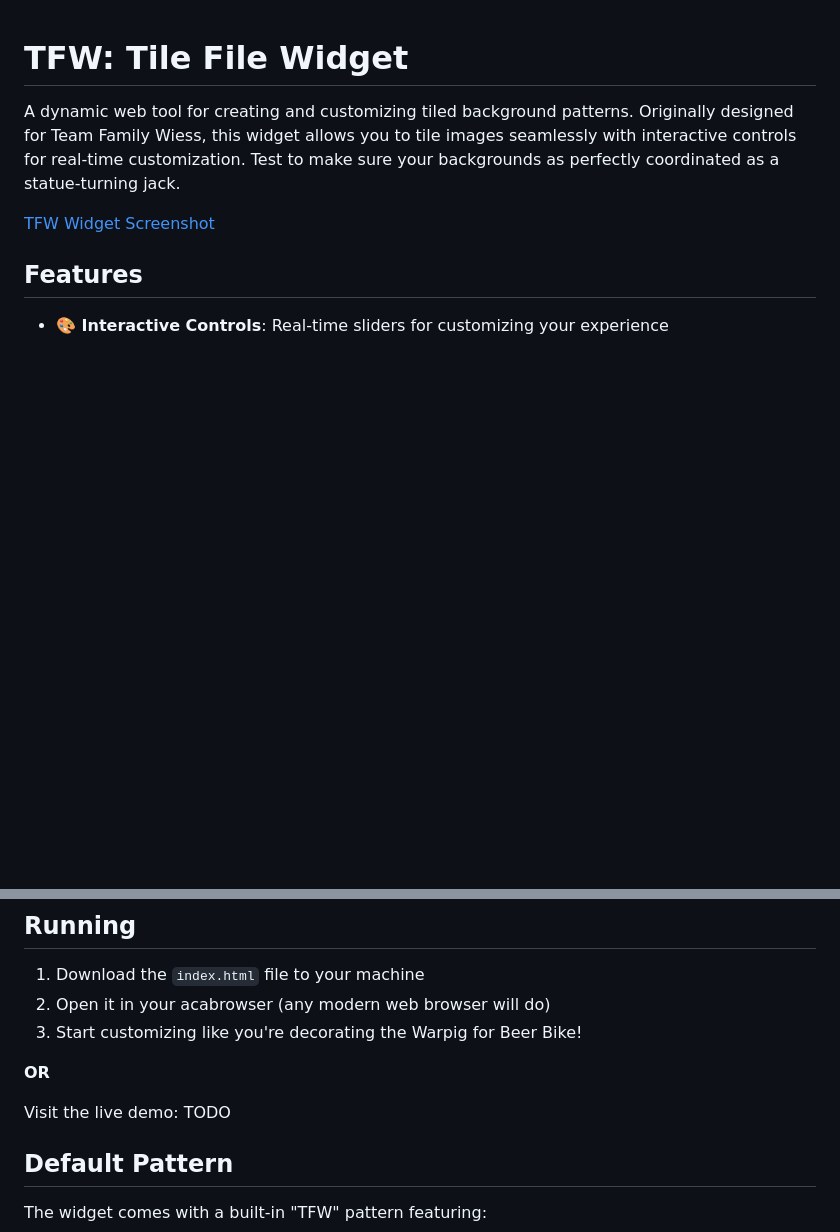
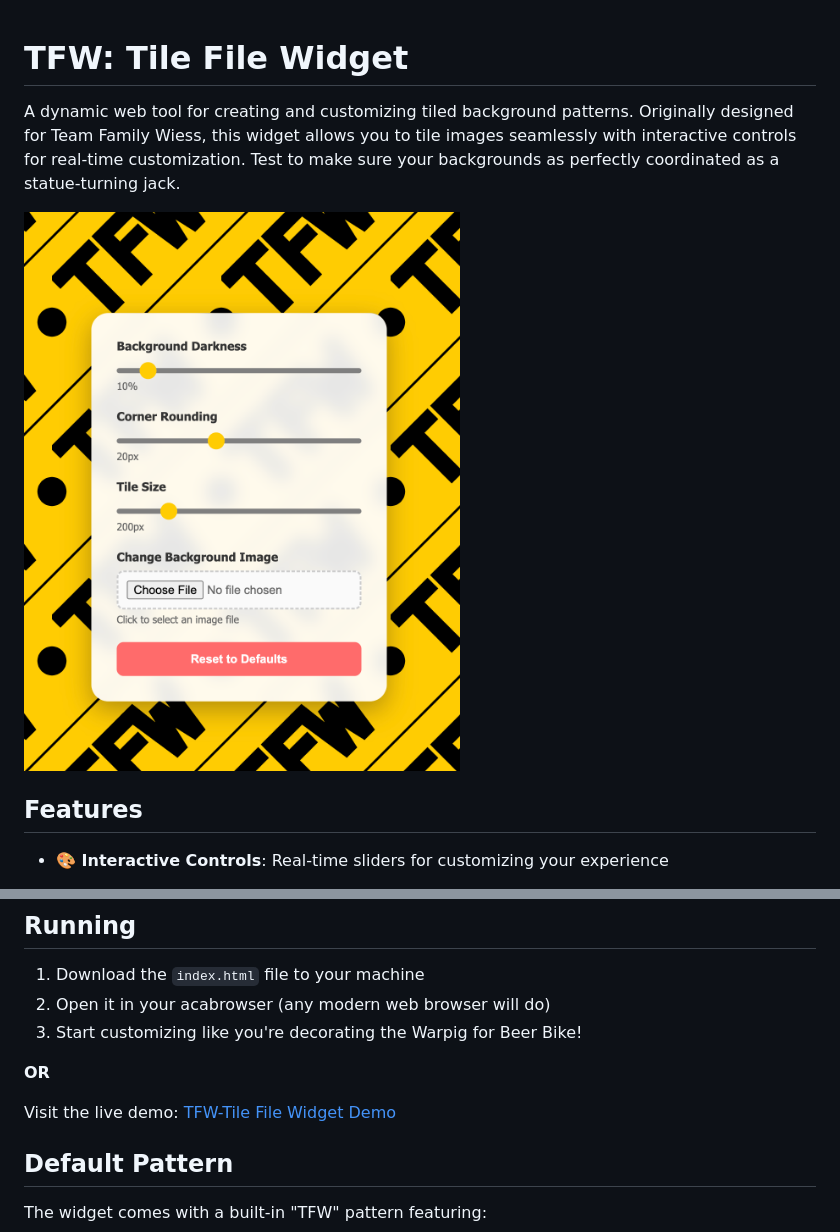
Before and after one commit to LoneStarMac/TFW-Tile_File_Widget, a Markdown page: README.md, 2 parts joined by grey strips. Rendered like a GitHub page; blank space fills up the shorter version.

```diff
--- a/README.md
+++ b/README.md
@@ -2,7 +2,7 @@
 
 A dynamic web tool for creating and customizing tiled background patterns. Originally designed for Team Family Wiess, this widget allows you to tile images seamlessly with interactive controls for real-time customization. Test to make sure your backgrounds as perfectly coordinated as a statue-turning jack.
 
-[TFW Widget Screenshot](screenshot.png)
+![TFW Widget Screenshot](screenshot.png)
 
 ## Features
 
@@ -31,7 +31,7 @@ A dynamic web tool for creating and customizing tiled background patterns. Origi
 
 **OR**
 
-Visit the live demo: TODO
+Visit the live demo: [TFW-Tile File Widget Demo](https://lonestarmac.github.io/TFW-Tile_File_Widget/)
 
 ## Default Pattern
 
```
